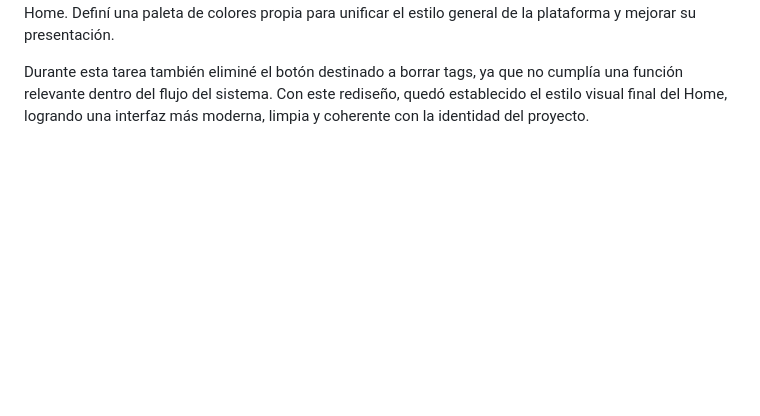
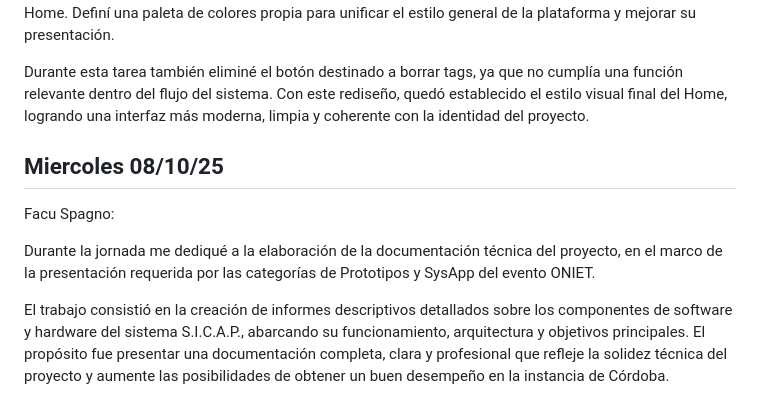
Before and after one commit to impatrq/SICAP, a Markdown page: documentacion/Carpeta de Campo/Octubre.md, the part around the change. GitHub-like rendering; blank space fills up the shorter version.

Commit message:
Miercoles 08/10

```diff
--- a/documentacion/Carpeta de Campo/Octubre.md
+++ b/documentacion/Carpeta de Campo/Octubre.md
@@ -49,3 +49,11 @@ Facu Spagno:
 Me dediqué principalmente a los aspectos estéticos de la Web-App, realizando un rediseño visual del Home. Definí una paleta de colores propia para unificar el estilo general de la plataforma y mejorar su presentación.
 
 Durante esta tarea también eliminé el botón destinado a borrar tags, ya que no cumplía una función relevante dentro del flujo del sistema. Con este rediseño, quedó establecido el estilo visual final del Home, logrando una interfaz más moderna, limpia y coherente con la identidad del proyecto.
+
+<h2> Miercoles 08/10/25 </h2>
+
+Facu Spagno:
+
+Durante la jornada me dediqué a la elaboración de la documentación técnica del proyecto, en el marco de la presentación requerida por las categorías de Prototipos y SysApp del evento ONIET.
+
+El trabajo consistió en la creación de informes descriptivos detallados sobre los componentes de software y hardware del sistema S.I.C.A.P., abarcando su funcionamiento, arquitectura y objetivos principales. El propósito fue presentar una documentación completa, clara y profesional que refleje la solidez técnica del proyecto y aumente las posibilidades de obtener un buen desempeño en la instancia de Córdoba.
```
